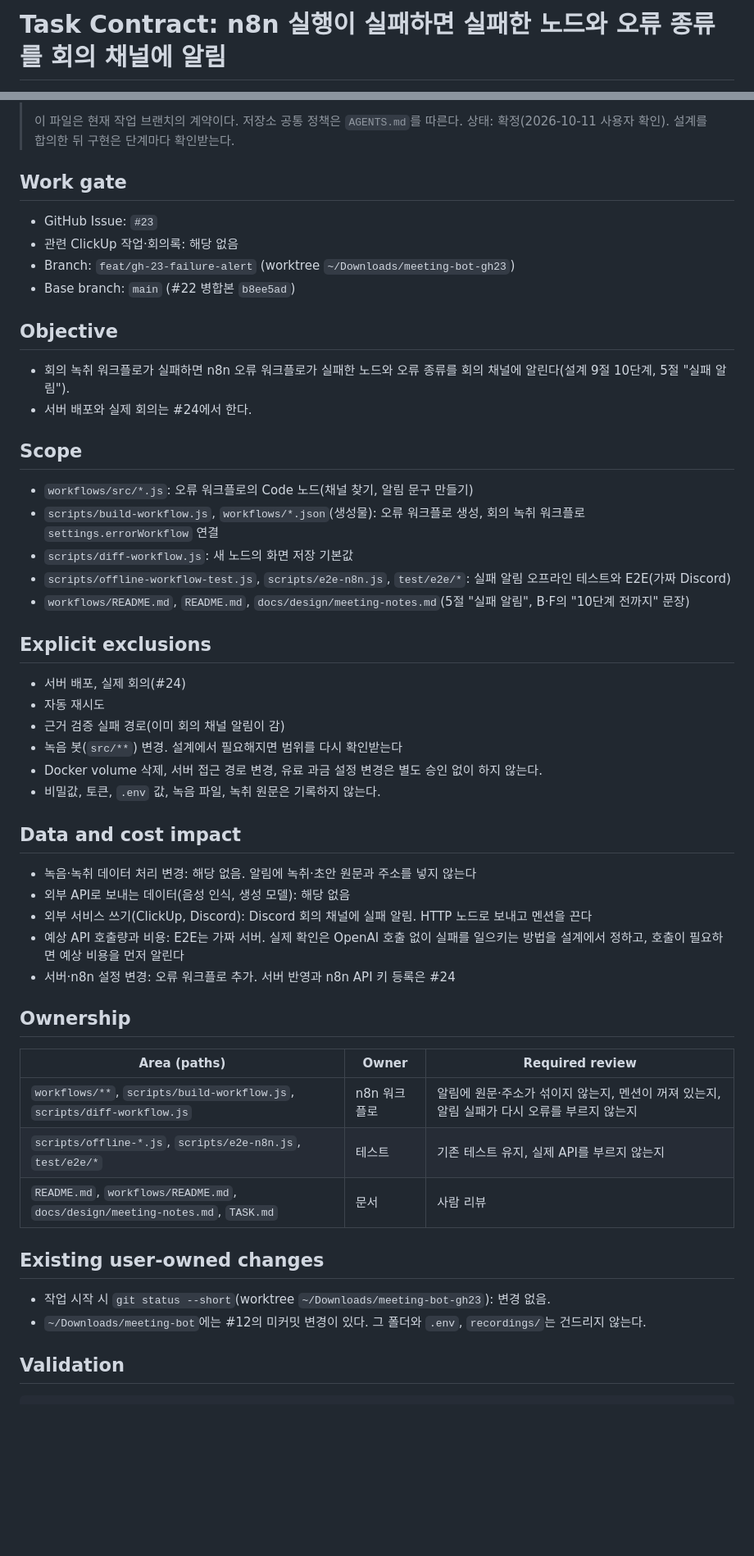
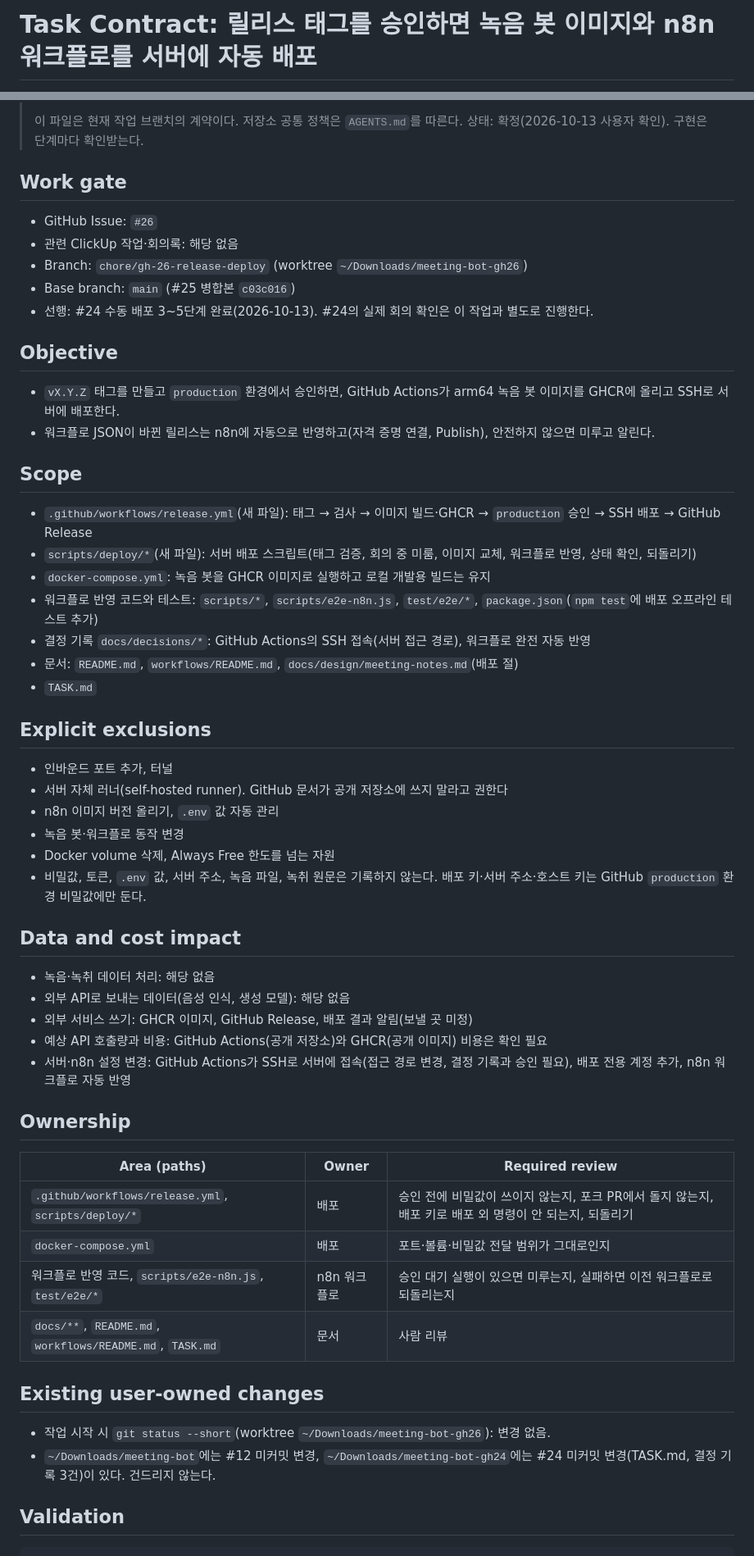
Before and after one commit to Qello-Labs/meeting-bot, a Markdown page: TASK.md, 2 parts joined by grey strips. Shown at 82% size. GitHub-like rendering; blank space fills up the shorter version.

Commit message:
chore: add task contract for release deployment (#26)
Co-Authored-By: Claude Opus 5.5 <noreply@anthropic.com>

```diff
--- a/TASK.md
+++ b/TASK.md
@@ -1,2 +1,2 @@
-# Task Contract: n8n 실행이 실패하면 실패한 노드와 오류 종류를 회의 채널에 알림
+# Task Contract: 릴리스 태그를 승인하면 녹음 봇 이미지와 n8n 워크플로를 서버에 자동 배포
 
@@ -4,56 +4,60 @@
 >
 > 이 파일은 현재 작업 브랜치의 계약이다. 저장소 공통 정책은 `AGENTS.md`를 따른다.
-> 상태: 확정(2026-10-11 사용자 확인). 설계를 합의한 뒤 구현은 단계마다 확인받는다.
+> 상태: 확정(2026-10-13 사용자 확인). 구현은 단계마다 확인받는다.
 
 ## Work gate
 
-- GitHub Issue: `#23`
+- GitHub Issue: `#26`
 - 관련 ClickUp 작업·회의록: 해당 없음
-- Branch: `feat/gh-23-failure-alert` (worktree `~/Downloads/meeting-bot-gh23`)
-- Base branch: `main` (#22 병합본 `b8ee5ad`)
+- Branch: `chore/gh-26-release-deploy` (worktree `~/Downloads/meeting-bot-gh26`)
+- Base branch: `main` (#25 병합본 `c03c016`)
+- 선행: #24 수동 배포 3~5단계 완료(2026-10-13). #24의 실제 회의 확인은 이 작업과 별도로 진행한다.
 
 ## Objective
 
-- 회의 녹취 워크플로가 실패하면 n8n 오류 워크플로가 실패한 노드와 오류 종류를 회의 채널에 알린다(설계 9절 10단계, 5절 "실패 알림").
-- 서버 배포와 실제 회의는 #24에서 한다.
+- `vX.Y.Z` 태그를 만들고 `production` 환경에서 승인하면, GitHub Actions가 arm64 녹음 봇 이미지를 GHCR에 올리고 SSH로 서버에 배포한다.
+- 워크플로 JSON이 바뀐 릴리스는 n8n에 자동으로 반영하고(자격 증명 연결, Publish), 안전하지 않으면 미루고 알린다.
 
 ## Scope
 
-- `workflows/src/*.js`: 오류 워크플로의 Code 노드(채널 찾기, 알림 문구 만들기)
-- `scripts/build-workflow.js`, `workflows/*.json`(생성물): 오류 워크플로 생성, 회의 녹취 워크플로 `settings.errorWorkflow` 연결
-- `scripts/diff-workflow.js`: 새 노드의 화면 저장 기본값
-- `scripts/offline-workflow-test.js`, `scripts/e2e-n8n.js`, `test/e2e/*`: 실패 알림 오프라인 테스트와 E2E(가짜 Discord)
-- `workflows/README.md`, `README.md`, `docs/design/meeting-notes.md`(5절 "실패 알림", B·F의 "10단계 전까지" 문장)
+- `.github/workflows/release.yml`(새 파일): 태그 → 검사 → 이미지 빌드·GHCR → `production` 승인 → SSH 배포 → GitHub Release
+- `scripts/deploy/*`(새 파일): 서버 배포 스크립트(태그 검증, 회의 중 미룸, 이미지 교체, 워크플로 반영, 상태 확인, 되돌리기)
+- `docker-compose.yml`: 녹음 봇을 GHCR 이미지로 실행하고 로컬 개발용 빌드는 유지
+- 워크플로 반영 코드와 테스트: `scripts/*`, `scripts/e2e-n8n.js`, `test/e2e/*`, `package.json`(`npm test`에 배포 오프라인 테스트 추가)
+- 결정 기록 `docs/decisions/*`: GitHub Actions의 SSH 접속(서버 접근 경로), 워크플로 완전 자동 반영
+- 문서: `README.md`, `workflows/README.md`, `docs/design/meeting-notes.md`(배포 절)
+- `TASK.md`
 
 ## Explicit exclusions
 
-- 서버 배포, 실제 회의(#24)
-- 자동 재시도
-- 근거 검증 실패 경로(이미 회의 채널 알림이 감)
-- 녹음 봇(`src/**`) 변경. 설계에서 필요해지면 범위를 다시 확인받는다
-- Docker volume 삭제, 서버 접근 경로 변경, 유료 과금 설정 변경은 별도 승인 없이 하지 않는다.
-- 비밀값, 토큰, `.env` 값, 녹음 파일, 녹취 원문은 기록하지 않는다.
+- 인바운드 포트 추가, 터널
+- 서버 자체 러너(self-hosted runner). GitHub 문서가 공개 저장소에 쓰지 말라고 권한다
+- n8n 이미지 버전 올리기, `.env` 값 자동 관리
+- 녹음 봇·워크플로 동작 변경
+- Docker volume 삭제, Always Free 한도를 넘는 자원
+- 비밀값, 토큰, `.env` 값, 서버 주소, 녹음 파일, 녹취 원문은 기록하지 않는다. 배포 키·서버 주소·호스트 키는 GitHub `production` 환경 비밀값에만 둔다.
 
 ## Data and cost impact
 
-- 녹음·녹취 데이터 처리 변경: 해당 없음. 알림에 녹취·초안 원문과 주소를 넣지 않는다
+- 녹음·녹취 데이터 처리: 해당 없음
 - 외부 API로 보내는 데이터(음성 인식, 생성 모델): 해당 없음
-- 외부 서비스 쓰기(ClickUp, Discord): Discord 회의 채널에 실패 알림. HTTP 노드로 보내고 멘션을 끈다
-- 예상 API 호출량과 비용: E2E는 가짜 서버. 실제 확인은 OpenAI 호출 없이 실패를 일으키는 방법을 설계에서 정하고, 호출이 필요하면 예상 비용을 먼저 알린다
-- 서버·n8n 설정 변경: 오류 워크플로 추가. 서버 반영과 n8n API 키 등록은 #24
+- 외부 서비스 쓰기: GHCR 이미지, GitHub Release, 배포 결과 알림(보낼 곳 미정)
+- 예상 API 호출량과 비용: GitHub Actions(공개 저장소)와 GHCR(공개 이미지) 비용은 확인 필요
+- 서버·n8n 설정 변경: GitHub Actions가 SSH로 서버에 접속(접근 경로 변경, 결정 기록과 승인 필요), 배포 전용 계정 추가, n8n 워크플로 자동 반영
 
 ## Ownership
 
 | Area (paths) | Owner | Required review |
 | --- | --- | --- |
-| `workflows/**`, `scripts/build-workflow.js`, `scripts/diff-workflow.js` | n8n 워크플로 | 알림에 원문·주소가 섞이지 않는지, 멘션이 꺼져 있는지, 알림 실패가 다시 오류를 부르지 않는지 |
-| `scripts/offline-*.js`, `scripts/e2e-n8n.js`, `test/e2e/*` | 테스트 | 기존 테스트 유지, 실제 API를 부르지 않는지 |
-| `README.md`, `workflows/README.md`, `docs/design/meeting-notes.md`, `TASK.md` | 문서 | 사람 리뷰 |
+| `.github/workflows/release.yml`, `scripts/deploy/*` | 배포 | 승인 전에 비밀값이 쓰이지 않는지, 포크 PR에서 돌지 않는지, 배포 키로 배포 외 명령이 안 되는지, 되돌리기 |
+| `docker-compose.yml` | 배포 | 포트·볼륨·비밀값 전달 범위가 그대로인지 |
+| 워크플로 반영 코드, `scripts/e2e-n8n.js`, `test/e2e/*` | n8n 워크플로 | 승인 대기 실행이 있으면 미루는지, 실패하면 이전 워크플로로 되돌리는지 |
+| `docs/**`, `README.md`, `workflows/README.md`, `TASK.md` | 문서 | 사람 리뷰 |
 
 ## Existing user-owned changes
 
-- 작업 시작 시 `git status --short`(worktree `~/Downloads/meeting-bot-gh23`): 변경 없음.
-- `~/Downloads/meeting-bot`에는 #12의 미커밋 변경이 있다. 그 폴더와 `.env`, `recordings/`는 건드리지 않는다.
+- 작업 시작 시 `git status --short`(worktree `~/Downloads/meeting-bot-gh26`): 변경 없음.
+- `~/Downloads/meeting-bot`에는 #12 미커밋 변경, `~/Downloads/meeting-bot-gh24`에는 #24 미커밋 변경(TASK.md, 결정 기록 3건)이 있다. 건드리지 않는다.
 
 ## Validation
 
```
Also changed, not shown: other parts of TASK.md (+42 -16 lines).
